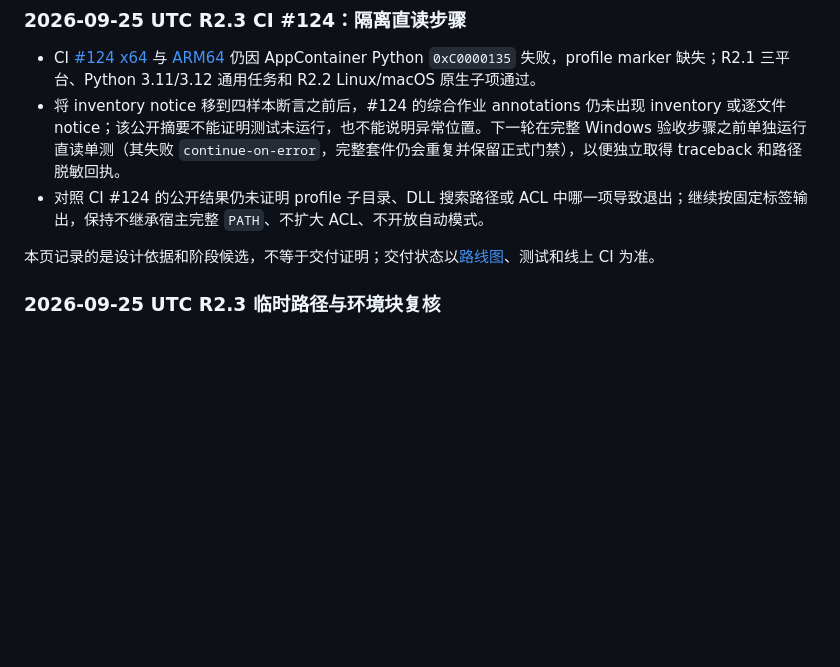
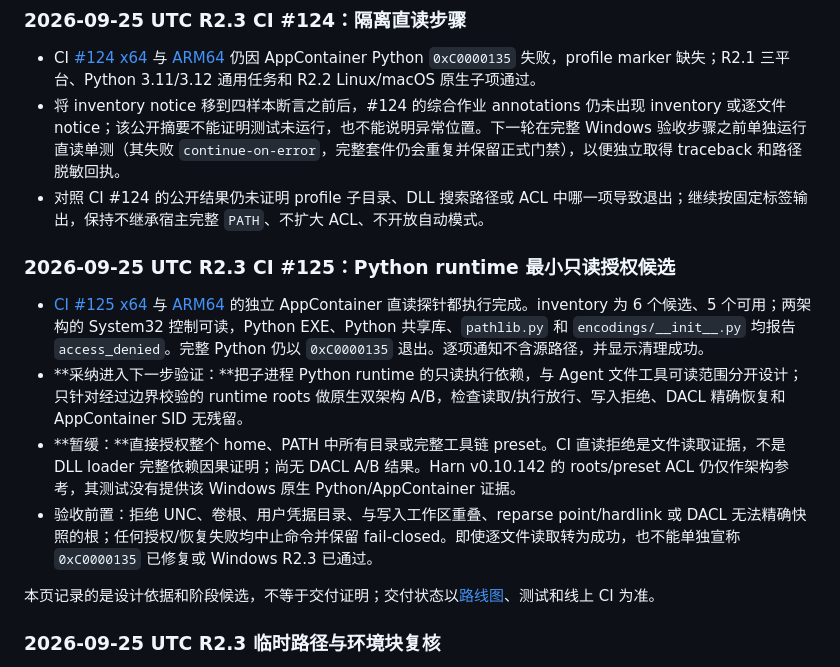
Before and after one commit to ayukyo/icode, a Markdown page: docs/agent-landscape-live.md, the part around the change. Rendered like a GitHub page; blank space fills up the shorter version.

Commit message:
docs(r2): record Windows runtime access evidence

```diff
--- a/docs/agent-landscape-live.md
+++ b/docs/agent-landscape-live.md
@@ -198,6 +198,13 @@
 - 将 inventory notice 移到四样本断言之前后，#124 的综合作业 annotations 仍未出现 inventory 或逐文件 notice；该公开摘要不能证明测试未运行，也不能说明异常位置。下一轮在完整 Windows 验收步骤之前单独运行直读单测（其失败 `continue-on-error`，完整套件仍会重复并保留正式门禁），以便独立取得 traceback 和路径脱敏回执。
 - 对照 CI #124 的公开结果仍未证明 profile 子目录、DLL 搜索路径或 ACL 中哪一项导致退出；继续按固定标签输出，保持不继承宿主完整 `PATH`、不扩大 ACL、不开放自动模式。
 
+### 2026-09-25 UTC R2.3 CI #125：Python runtime 最小只读授权候选
+
+- [CI #125 x64](https://github.com/ayukyo/icode/actions/runs/36087232240/job/107921726078) 与 [ARM64](https://github.com/ayukyo/icode/actions/runs/36087232240/job/107921726100) 的独立 AppContainer 直读探针都执行完成。inventory 为 6 个候选、5 个可用；两架构的 System32 控制可读，Python EXE、Python 共享库、`pathlib.py` 和 `encodings/__init__.py` 均报告 `access_denied`。完整 Python 仍以 `0xC0000135` 退出。逐项通知不含源路径，并显示清理成功。
+- **采纳进入下一步验证：**把子进程 Python runtime 的只读执行依赖，与 Agent 文件工具可读范围分开设计；只针对经过边界校验的 runtime roots 做原生双架构 A/B，检查读取/执行放行、写入拒绝、DACL 精确恢复和 AppContainer SID 无残留。
+- **暂缓：**直接授权整个 home、PATH 中所有目录或完整工具链 preset。CI 直读拒绝是文件读取证据，不是 DLL loader 完整依赖因果证明；尚无 DACL A/B 结果。Harn v0.10.142 的 roots/preset ACL 仍仅作架构参考，其测试没有提供该 Windows 原生 Python/AppContainer 证据。
+- 验收前置：拒绝 UNC、卷根、用户凭据目录、与写入工作区重叠、reparse point/hardlink 或 DACL 无法精确快照的根；任何授权/恢复失败均中止命令并保留 fail-closed。即使逐文件读取转为成功，也不能单独宣称 `0xC0000135` 已修复或 Windows R2.3 已通过。
+
 本页记录的是设计依据和阶段候选，不等于交付证明；交付状态以[路线图](./roadmap.md)、测试和线上 CI 为准。
 
 ### 2026-09-25 UTC R2.3 临时路径与环境块复核
```
Also changed, not shown: docs/roadmap.md (+5 -1 lines), 1 other file.
